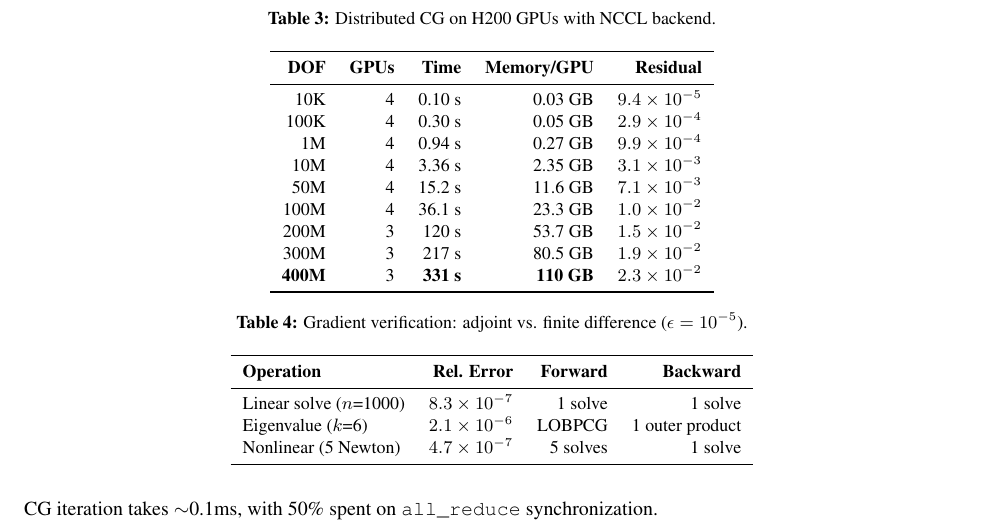
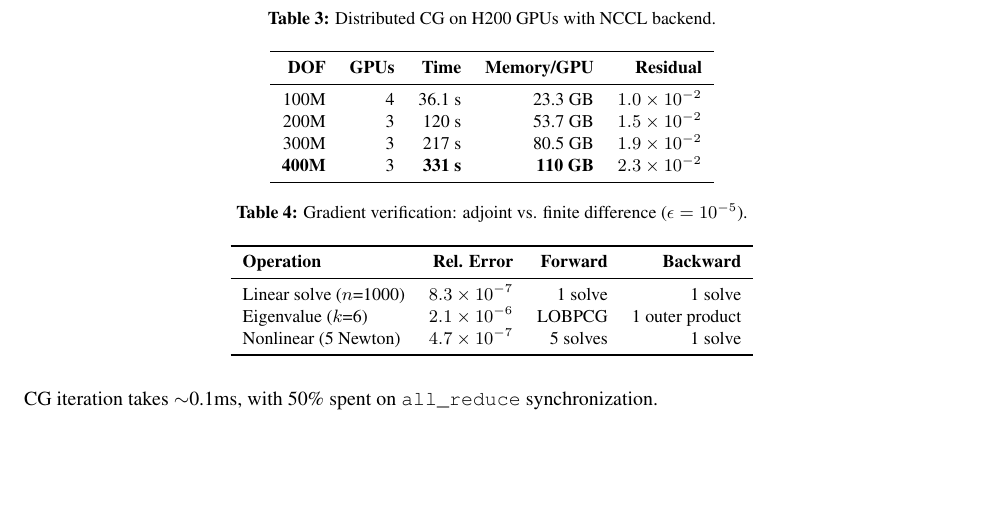
Before and after one commit to walkerchi/torch-sla-paper, a LaTeX paper (main.tex): part of page 8 of 12, cut so that both start at the same text, the shorter picture padded with empty space. Compiled offline with pdfLaTeX.

Commit message:
Simplify Table 3: keep only 100M+ DOF results

```diff
--- a/main.tex
+++ b/main.tex
@@ -479,11 +479,6 @@ Figure~\ref{fig:distributed} and Table~\ref{tab:distributed} summarize distribut
 \toprule
 \textbf{DOF} & \textbf{GPUs} & \textbf{Time} & \textbf{Memory/GPU} & \textbf{Residual} \\
 \midrule
-10K & 4 & 0.10 s & 0.03 GB & $9.4 \times 10^{-5}$ \\
-100K & 4 & 0.30 s & 0.05 GB & $2.9 \times 10^{-4}$ \\
-1M & 4 & 0.94 s & 0.27 GB & $9.9 \times 10^{-4}$ \\
-10M & 4 & 3.36 s & 2.35 GB & $3.1 \times 10^{-3}$ \\
-50M & 4 & 15.2 s & 11.6 GB & $7.1 \times 10^{-3}$ \\
 100M & 4 & 36.1 s & 23.3 GB & $1.0 \times 10^{-2}$ \\
 200M & 3 & 120 s & 53.7 GB & $1.5 \times 10^{-2}$ \\
 300M & 3 & 217 s & 80.5 GB & $1.9 \times 10^{-2}$ \\
```
Also changed, not shown: main.pdf.
